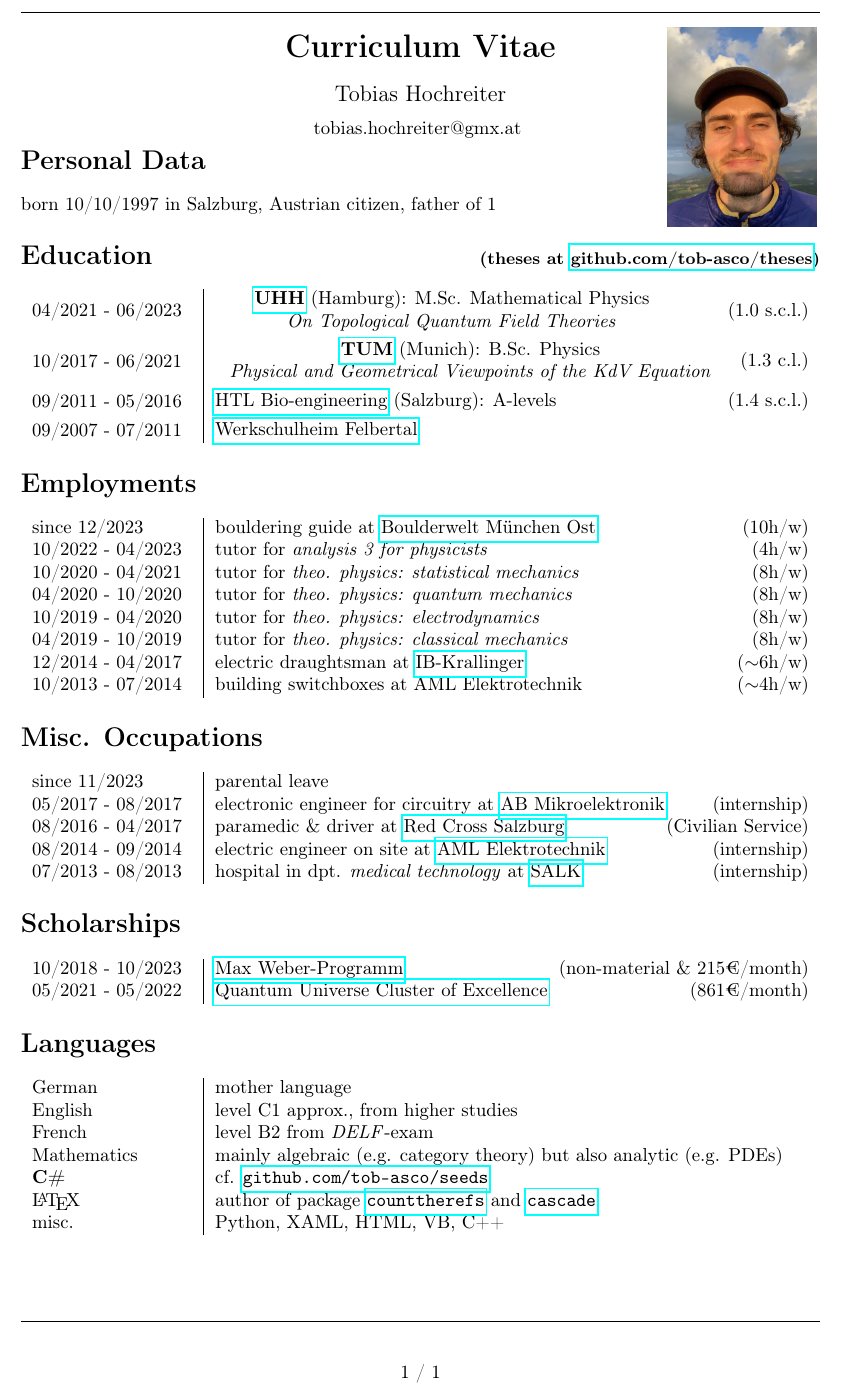
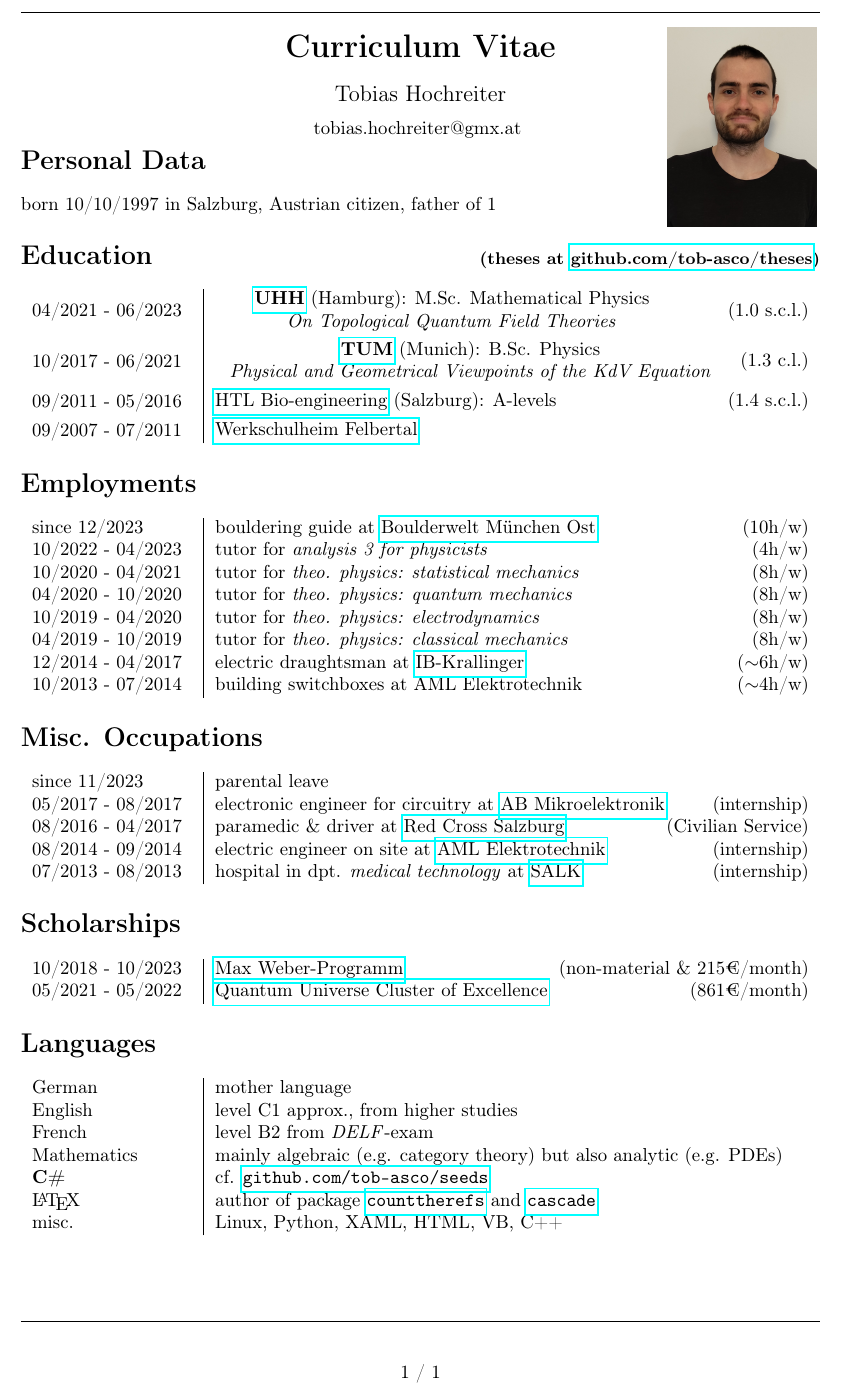
Before and after one commit to tob-asco/CV, a LaTeX CV (tex/CV.tex): part of the page, cut so that both start at the same text. Compiled offline with pdfLaTeX.

Commit message:
new .jpg, slight mods

```diff
--- a/tex/CV.tex
+++ b/tex/CV.tex
@@ -17,7 +17,7 @@
 	\vspace*{-1.5cm}
 	%\hrule
 	\begin{picture}(0,0)
-		\put(330,-110){\includegraphics[width=2.8cm]{../moi1.jpg}}
+		\put(330,-110){\includegraphics[width=2.8cm]{../moi2.jpg}}
 	\end{picture}
 	\begin{center}
 		\textbf{\LARGE Curriculum Vitae}\\
@@ -75,7 +75,7 @@
 	Mathematics & mainly algebraic (e.g. category theory) but also analytic (e.g. PDEs)\\
 	\textbf{C\#} & cf. \href{https://github.com/tob-asco/seeds}{\texttt{github.com/tob-asco/seeds}}\\
         \LaTeX & author of package \href{https://github.com/tob-asco/counttherefs.git}{\texttt{counttherefs}} and \href{https://github.com/tob-asco/cascade.git}{\texttt{cascade}}\\
-	misc. & Python, XAML, HTML, VB, C++
+	misc. & Linux, Python, XAML, HTML, VB, C++
 	\end{tabular}
     \vfill
 	\hrule
```
Also changed, not shown: moi2.jpg (added), tex-deutsch/Lebenslauf.pdf, tex-deutsch/Lebenslauf.tex (line endings or trailing spaces), tex/CV.pdf.
